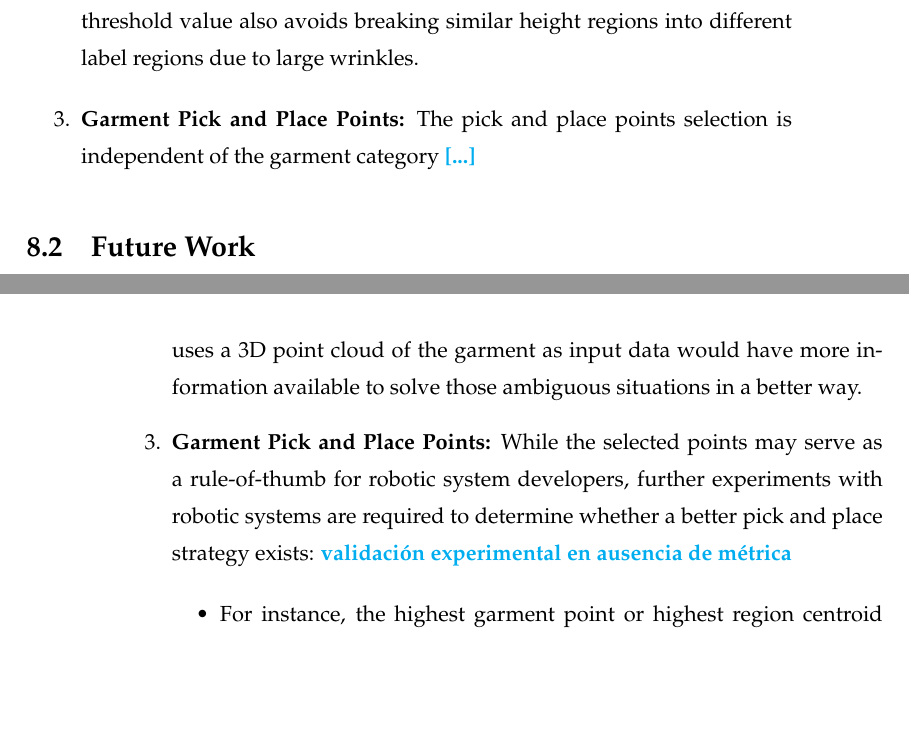
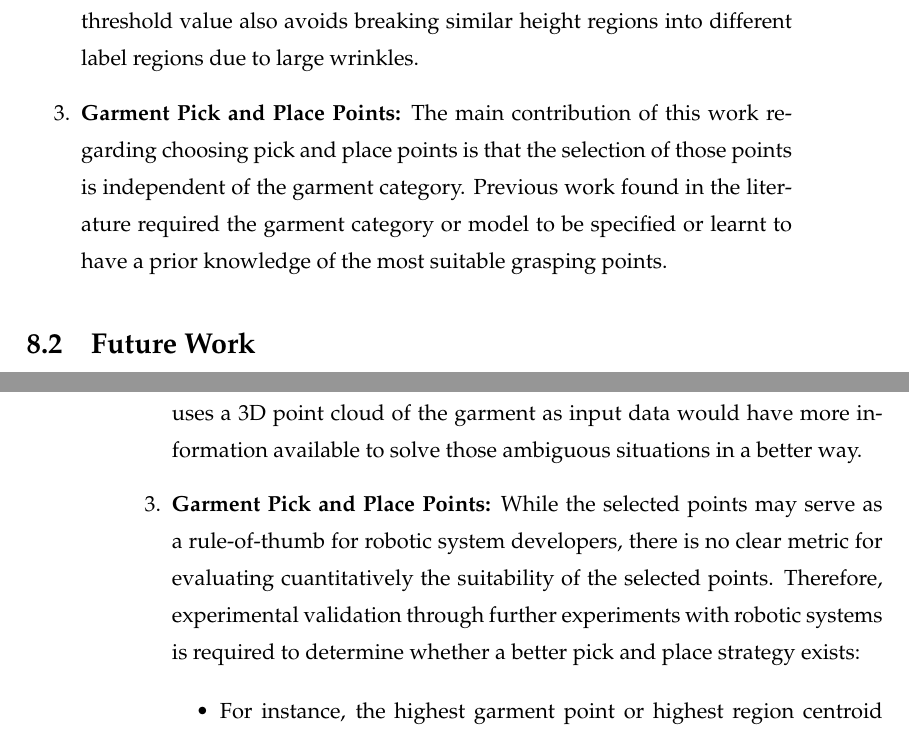
Before and after one commit to David-Estevez/master-thesis, a LaTeX thesis (master_thesis.tex, which reads conclusions_and_future_work.tex): two parts of pages 66 and 67 of 71, joined at a grey line, cut so that both start at the same text, the shorter picture padded with empty space. Compiled offline with pdfLaTeX.

Commit message:
Add small fixes to conclusions

```diff
--- a/conclusions_and_future_work.tex
+++ b/conclusions_and_future_work.tex
@@ -14,7 +14,7 @@ The main contribution of our work is that its analysis of the garment is not dep
 \begin{enumerate}
 	\item \textbf{Garment Segmentation:} Regarding garment segmentation, our main contribution is a segmentation stage that is independent of the shape and color of the garment. This stage works as long as the table that holds the garment is white or grey and the garment is more colorful than the table. The segmentation stage, additionally, requires no user input to label background/foreground samples.
 	\item \textbf{Garment Depth Map Clustering:} Our algorithm improves existing approaches by using Watershed as clustering algoritm, so that a threshold value for labelling contiguous regions is not required. This absence of threshold value also avoids breaking similar height regions into different label regions due to large wrinkles.
-	\item \textbf{Garment Pick and Place Points:} The pick and place points selection is independent of the garment category \comment{[...]}
+	\item \textbf{Garment Pick and Place Points:} The main contribution of this work regarding   choosing pick and place points is that the selection of those points is independent of the garment category. Previous work found in the literature required the garment category or model to be specified or learnt to have a prior knowledge of the most suitable grasping points.
 \end{enumerate}
 
 \section{Future Work}
@@ -25,7 +25,7 @@ Some opportunities exist to further develop and improve this work, despite the p
 	\item \textbf{Garment Segmentation:} As our garment segmentation stage currently depends on color, it sometimes trims some areas of the garment due to ilumination or a wrong white balance of the RGB camera. This segmentation problem may result in an incorrect polygon approximation that affects the functionality of the system.
 	\item \textbf{Garment Depth Map Clustering:} In general, we have found that working with a single point of view is a very limiting factor, as occlusions sometimes make folds ambiguous. As our approach does not depend on garment models, dissambiguating those situations is very challenging. For that reason, the author strongly believes that moving to an approach that uses a 3D point cloud of the garment as input data would have more information available to solve those ambiguous situations in a better way.
 
-	\item \textbf{Garment Pick and Place Points:} While the selected points may serve as a rule-of-thumb for robotic system developers, further experiments with robotic systems are required to determine whether a better pick and place strategy exists: \comment{validación experimental en ausencia de métrica}
+	\item \textbf{Garment Pick and Place Points:} While the selected points may serve as a rule-of-thumb for robotic system developers, there is no clear metric for evaluating cuantitatively the suitability of the selected points. Therefore, experimental validation through further experiments with robotic systems is required to determine whether a better pick and place strategy exists:
 
 \begin{itemize}
 \item For instance, the highest garment point or highest region centroid could be used as alternative to the current pick point, \comment{under the assumption that that point would correspond to an overlapped garment region not attached to the garment regions underneath}.
```
